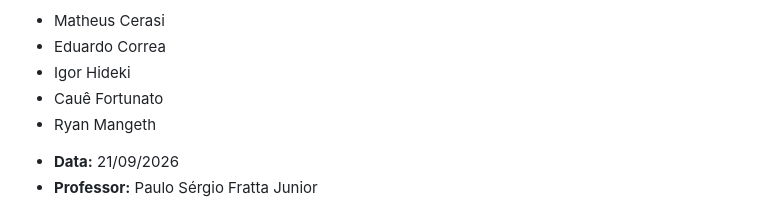
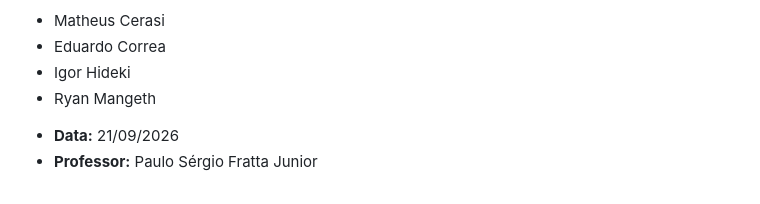
Before and after one commit to matheuscerasi/projeto-desenvolvimento-front-end, a Markdown page: README.md, the part around the change. GitHub-like rendering.

```diff
--- a/README.md
+++ b/README.md
@@ -11,7 +11,6 @@
 * Matheus Cerasi
 * Eduardo Correa
 * Igor Hideki
-* Cauê Fortunato
 * Ryan Mangeth
 
 - **Data:** 21/09/2026
```
